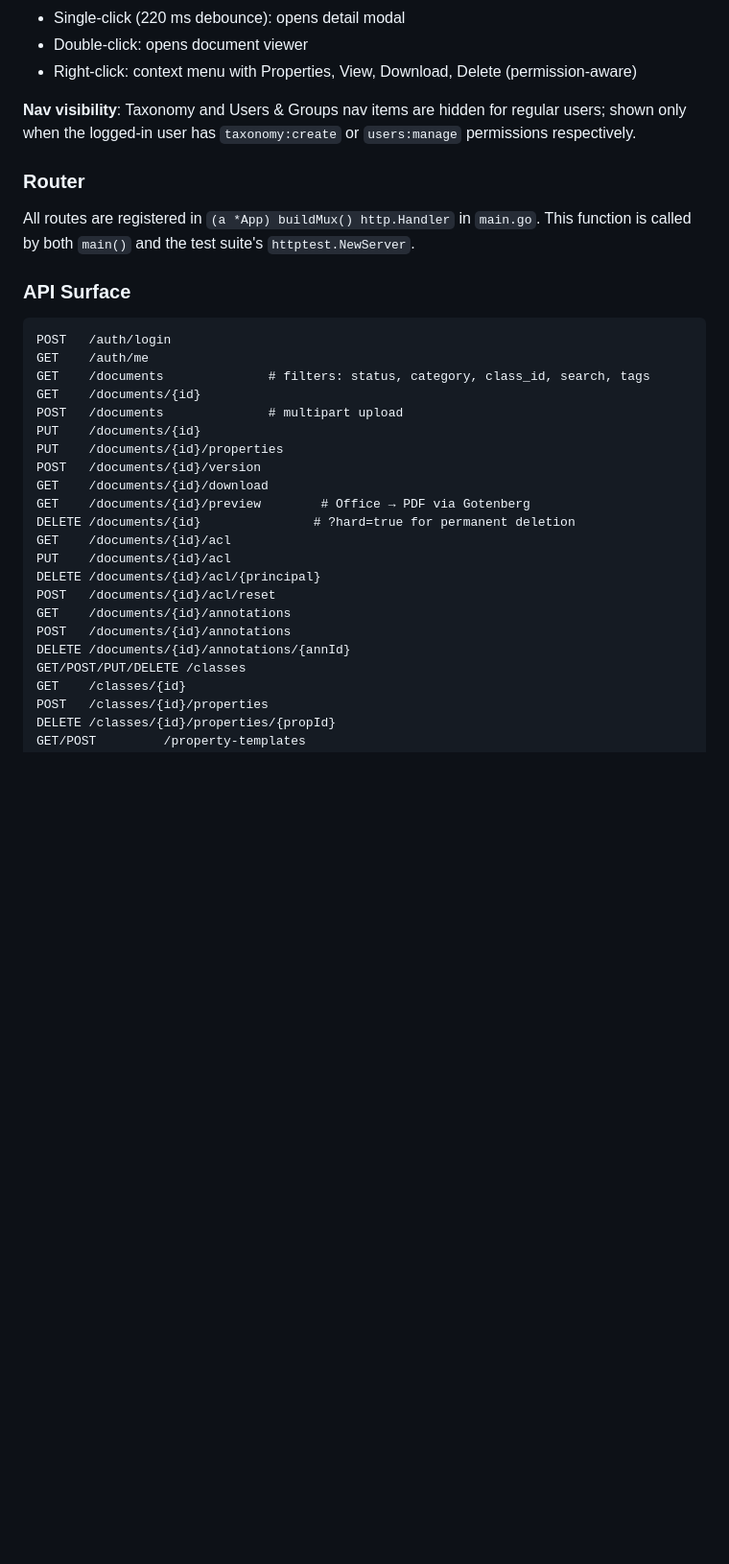
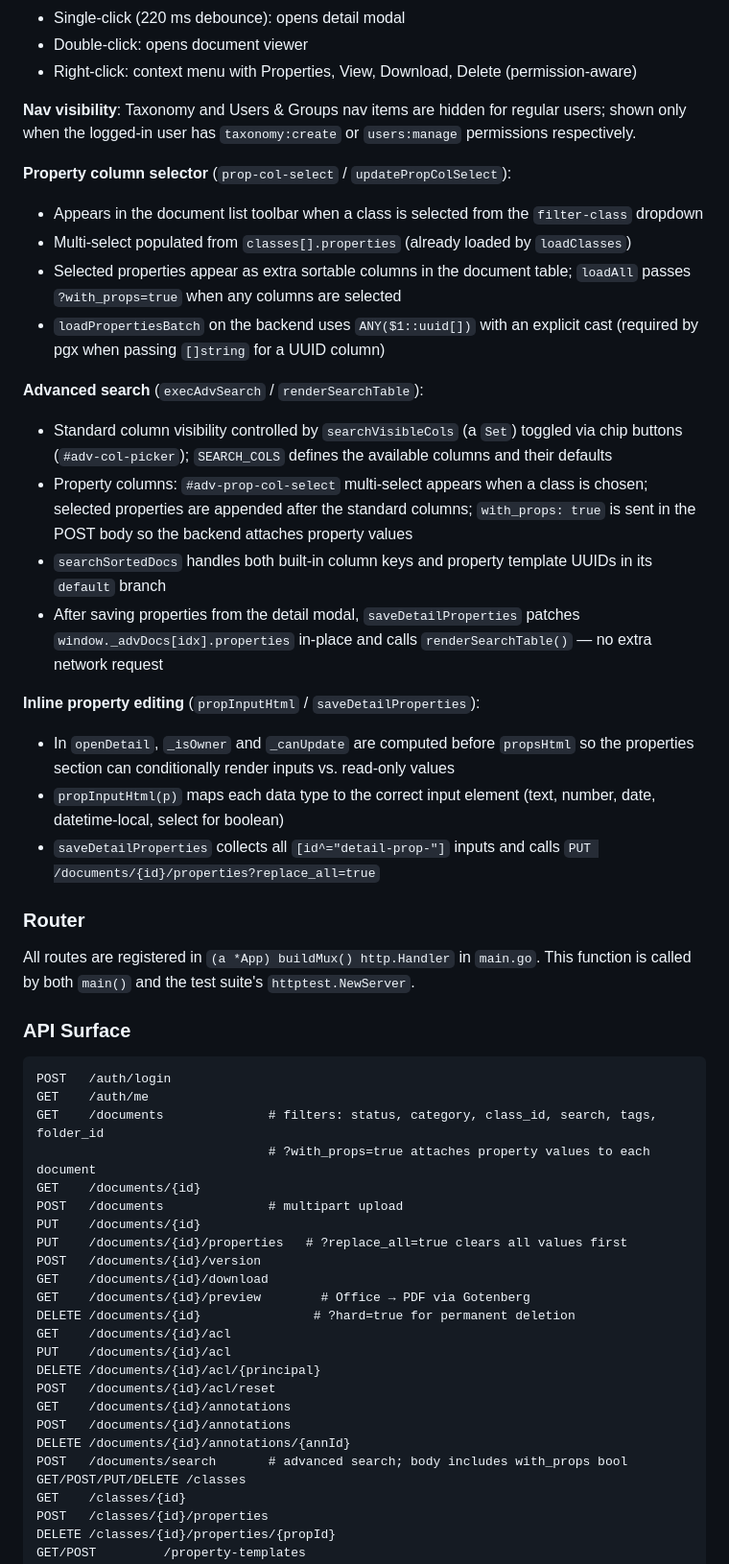
Before and after one commit to tdang75/ecms, a Markdown page: CLAUDE.md, the part around the change. Shown at 96% size. GitHub-like rendering; blank space fills up the shorter version.

````diff
--- a/CLAUDE.md
+++ b/CLAUDE.md
@@ -86,6 +86,23 @@ Single-page application. All UI logic is in `frontend/index.html` with no build
 
 **Nav visibility**: Taxonomy and Users & Groups nav items are hidden for regular users; shown only when the logged-in user has `taxonomy:create` or `users:manage` permissions respectively.
 
+**Property column selector** (`prop-col-select` / `updatePropColSelect`):
+- Appears in the document list toolbar when a class is selected from the `filter-class` dropdown
+- Multi-select populated from `classes[].properties` (already loaded by `loadClasses`)
+- Selected properties appear as extra sortable columns in the document table; `loadAll` passes `?with_props=true` when any columns are selected
+- `loadPropertiesBatch` on the backend uses `ANY($1::uuid[])` with an explicit cast (required by pgx when passing `[]string` for a UUID column)
+
+**Advanced search** (`execAdvSearch` / `renderSearchTable`):
+- Standard column visibility controlled by `searchVisibleCols` (a `Set`) toggled via chip buttons (`#adv-col-picker`); `SEARCH_COLS` defines the available columns and their defaults
+- Property columns: `#adv-prop-col-select` multi-select appears when a class is chosen; selected properties are appended after the standard columns; `with_props: true` is sent in the POST body so the backend attaches property values
+- `searchSortedDocs` handles both built-in column keys and property template UUIDs in its `default` branch
+- After saving properties from the detail modal, `saveDetailProperties` patches `window._advDocs[idx].properties` in-place and calls `renderSearchTable()` — no extra network request
+
+**Inline property editing** (`propInputHtml` / `saveDetailProperties`):
+- In `openDetail`, `_isOwner` and `_canUpdate` are computed before `propsHtml` so the properties section can conditionally render inputs vs. read-only values
+- `propInputHtml(p)` maps each data type to the correct input element (text, number, date, datetime-local, select for boolean)
+- `saveDetailProperties` collects all `[id^="detail-prop-"]` inputs and calls `PUT /documents/{id}/properties?replace_all=true`
+
 ### Router
 
 All routes are registered in `(a *App) buildMux() http.Handler` in `main.go`. This function is called by both `main()` and the test suite's `httptest.NewServer`.
@@ -95,11 +112,12 @@ All routes are registered in `(a *App) buildMux() http.Handler` in `main.go`. Th
 ```
 POST   /auth/login
 GET    /auth/me
-GET    /documents              # filters: status, category, class_id, search, tags
+GET    /documents              # filters: status, category, class_id, search, tags, folder_id
+                               # ?with_props=true attaches property values to each document
 GET    /documents/{id}
 POST   /documents              # multipart upload
 PUT    /documents/{id}
-PUT    /documents/{id}/properties
+PUT    /documents/{id}/properties   # ?replace_all=true clears all values first
 POST   /documents/{id}/version
 GET    /documents/{id}/download
 GET    /documents/{id}/preview        # Office → PDF via Gotenberg
@@ -111,6 +129,7 @@ POST   /documents/{id}/acl/reset
 GET    /documents/{id}/annotations
 POST   /documents/{id}/annotations
 DELETE /documents/{id}/annotations/{annId}
+POST   /documents/search       # advanced search; body includes with_props bool
 GET/POST/PUT/DELETE /classes
 GET    /classes/{id}
 POST   /classes/{id}/properties
````
Also changed, not shown: docs/functional-spec.md (+37 -11 lines).
